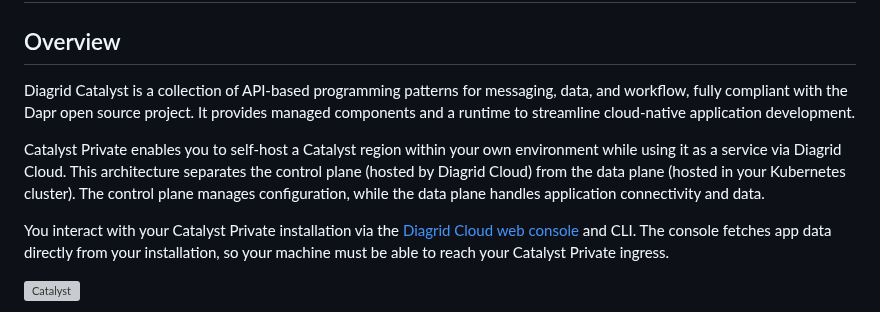
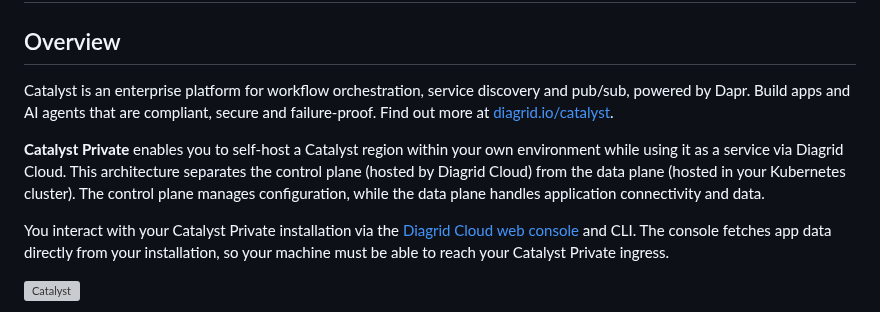
Before and after one commit to diagridio/charts, a Markdown page: charts/catalyst/README.md, the part around the change. Drawn GitHub-style; grey boxes are pictures that could not be loaded.

Commit message:
Update repo ref
Signed-off-by: Joni Collinge <jonathancollinge@live.com>

```diff
--- a/charts/catalyst/README.md
+++ b/charts/catalyst/README.md
@@ -2,9 +2,9 @@
 
 ## Overview
 
-Diagrid Catalyst is a collection of API-based programming patterns for messaging, data, and workflow, fully compliant with the Dapr open source project. It provides managed components and a runtime to streamline cloud-native application development.
+Catalyst is an enterprise platform for workflow orchestration, service discovery and pub/sub, powered by Dapr. Build apps and AI agents that are compliant, secure and failure-proof. Find out more at [diagrid.io/catalyst](https://www.diagrid.io/catalyst).
 
-Catalyst Private enables you to self-host a Catalyst region within your own environment while using it as a service via Diagrid Cloud. This architecture separates the control plane (hosted by Diagrid Cloud) from the data plane (hosted in your Kubernetes cluster). The control plane manages configuration, while the data plane handles application connectivity and data.
+**Catalyst Private** enables you to self-host a Catalyst region within your own environment while using it as a service via Diagrid Cloud. This architecture separates the control plane (hosted by Diagrid Cloud) from the data plane (hosted in your Kubernetes cluster). The control plane manages configuration, while the data plane handles application connectivity and data.
 
 You interact with your Catalyst Private installation via the [Diagrid Cloud web console](https://catalyst.diagrid.io) and CLI. The console fetches app data directly from your installation, so your machine must be able to reach your Catalyst Private ingress.
 
```
